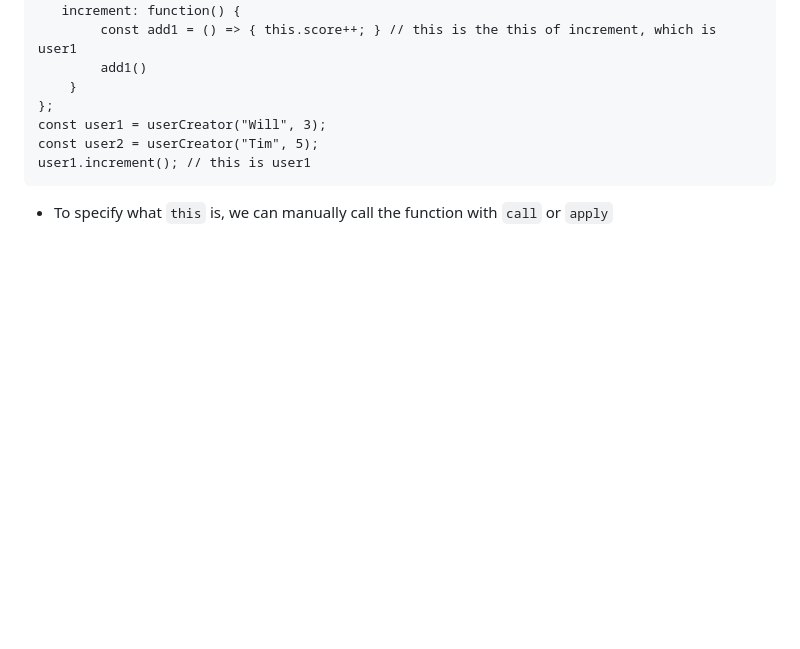
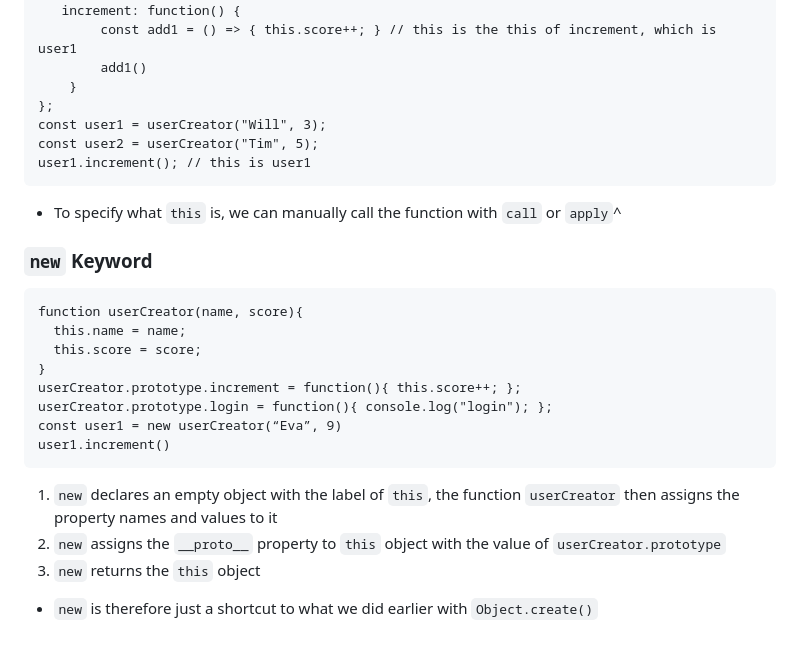
Before and after one commit to Giulio-source/notebook, a Markdown page: docs/javascript-hard-parts/README.md, the part around the change. Drawn GitHub-style; blank space fills up the shorter version.

Commit message:
add new keyword

````diff
--- a/docs/javascript-hard-parts/README.md
+++ b/docs/javascript-hard-parts/README.md
@@ -101,4 +101,23 @@ const user2 = userCreator("Tim", 5);
 user1.increment(); // this is user1
 ```
 
-- To specify what `this` is, we can manually call the function with `call` or `apply`
+- To specify what `this` is, we can manually call the function with `call` or `apply`^
+
+### `new` Keyword
+
+```
+function userCreator(name, score){
+  this.name = name;
+  this.score = score;
+}
+userCreator.prototype.increment = function(){ this.score++; };
+userCreator.prototype.login = function(){ console.log("login"); };
+const user1 = new userCreator(“Eva”, 9)
+user1.increment()
+```
+
+1. `new` declares an empty object with the label of `this`, the function `userCreator` then assigns the property names and values to it
+2. `new` assigns the `__proto__` property to `this` object with the value of `userCreator.prototype`
+3. `new` returns the `this` object
+
+- `new` is therefore just a shortcut to what we did earlier with `Object.create()`
````
